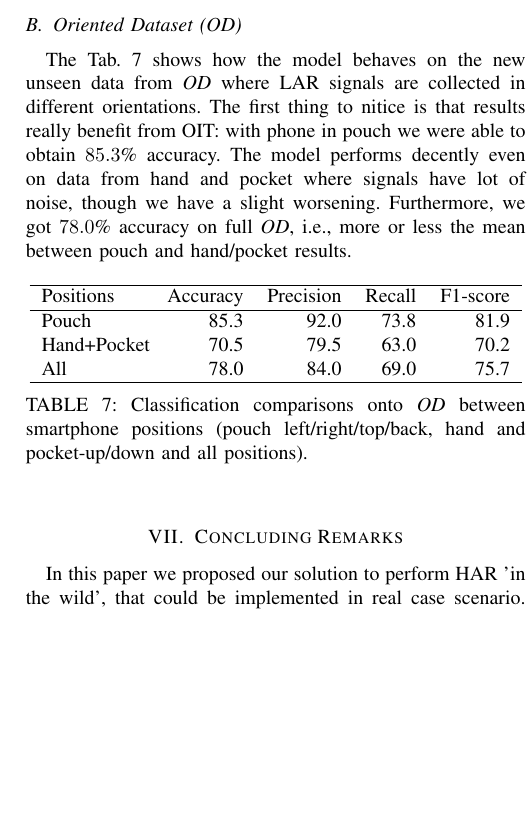
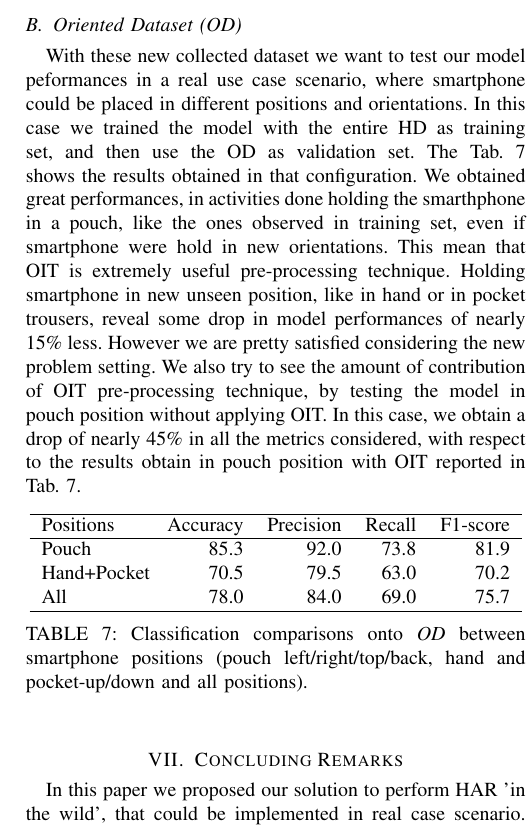
Before and after one commit to lparolari/har, a LaTeX paper (paper/template.tex, which reads paper/results.tex): part of one column of page 9 of 10, cut so that both start at the same text, the shorter picture padded with empty space. Compiled offline with pdfLaTeX.

Commit message:
Re-formulated OD dataset results obtained

```diff
--- a/paper/results.tex
+++ b/paper/results.tex
@@ -142,14 +142,9 @@ To better appreciate how our pre-processing block affects model overall performa
 
 \subsection{Oriented Dataset (OD)}
 
-The Tab. \ref{tab:model-performance} shows how the model behaves on
-the new unseen data from \textit{OD} where LAR signals are collected
-in different orientations. The first thing to nitice is that results
-really benefit from OIT: with phone in pouch we were able to obtain
-$85.3$\% accuracy. The model performs decently even on data from hand
-and pocket where signals have lot of noise, though we have a slight
-worsening. Furthermore, we got $78.0$\% accuracy on full \textit{OD},
-i.e., more or less the mean between pouch and hand/pocket results.
+With these new collected dataset we want to test our model peformances in a real use case scenario, where smartphone could be placed in different positions and orientations. In this case we trained the model with the entire HD as training set, and then use the OD as validation set. The Tab. \ref{tab:model-oit-performance} shows the results obtained in that configuration. We obtained great performances, in activities done holding the smarthphone in a pouch, like the ones observed in training set, even if smartphone were hold in new orientations. This mean that OIT is extremely useful pre-processing technique.
+Holding smartphone in new unseen position, like in hand or in pocket trousers, reveal some drop in model performances of nearly 15\% less. However we are pretty satisfied considering the new problem setting.
+We also try to see the amount of contribution of OIT pre-processing technique, by testing the model in pouch position without applying OIT. In this case, we obtain a drop of nearly 45\% in all the metrics considered, with respect to the results obtain in pouch position with OIT reported in Tab. \ref{tab:model-oit-performance}.
 
 \begin{table}[ht]
   \begin{center}
@@ -165,6 +160,6 @@ i.e., more or less the mean between pouch and hand/pocket results.
     \caption{Classification comparisons onto \textit{OD} between
       smartphone positions (pouch left/right/top/back, hand and
       pocket-up/down and all positions).}
-    \label{tab:model-performance}
+    \label{tab:model-oit-performance}
   \end{center}
 \end{table}
```
